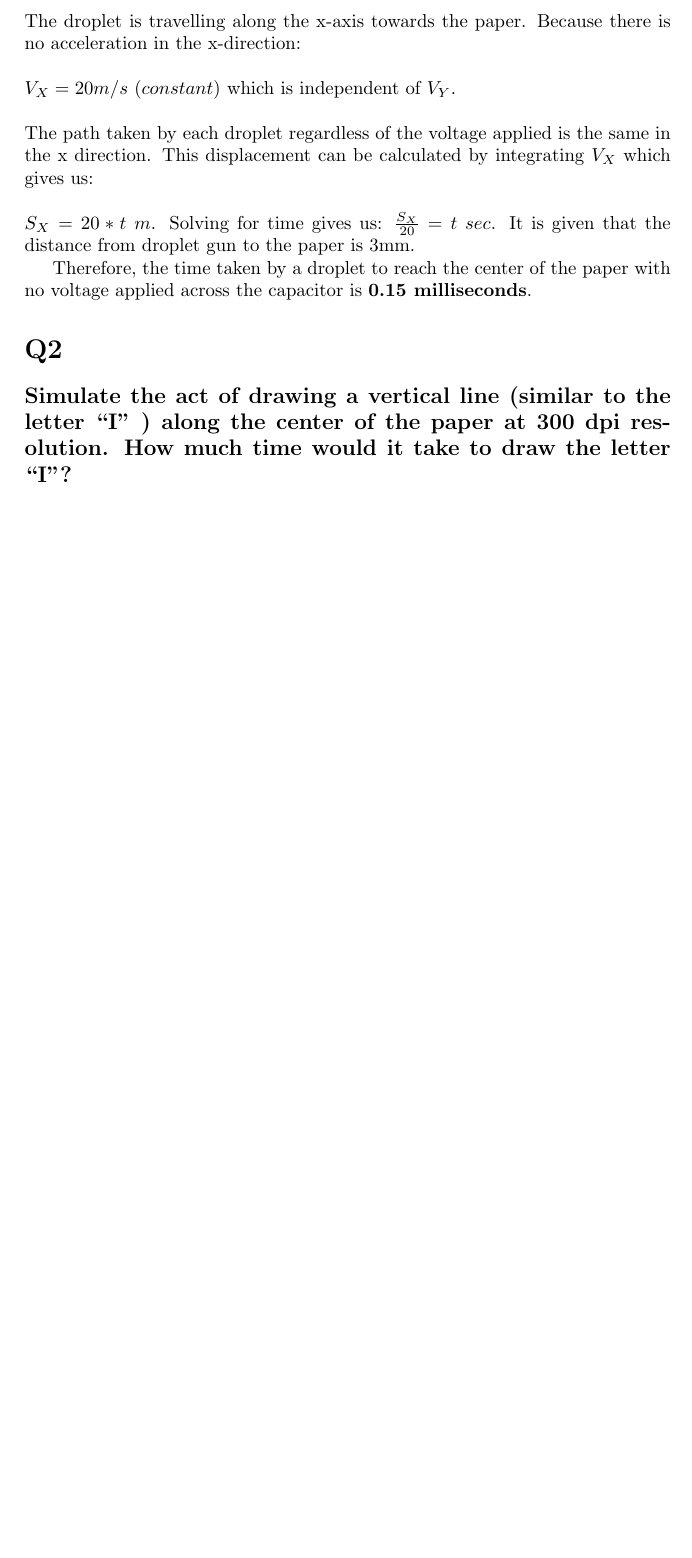
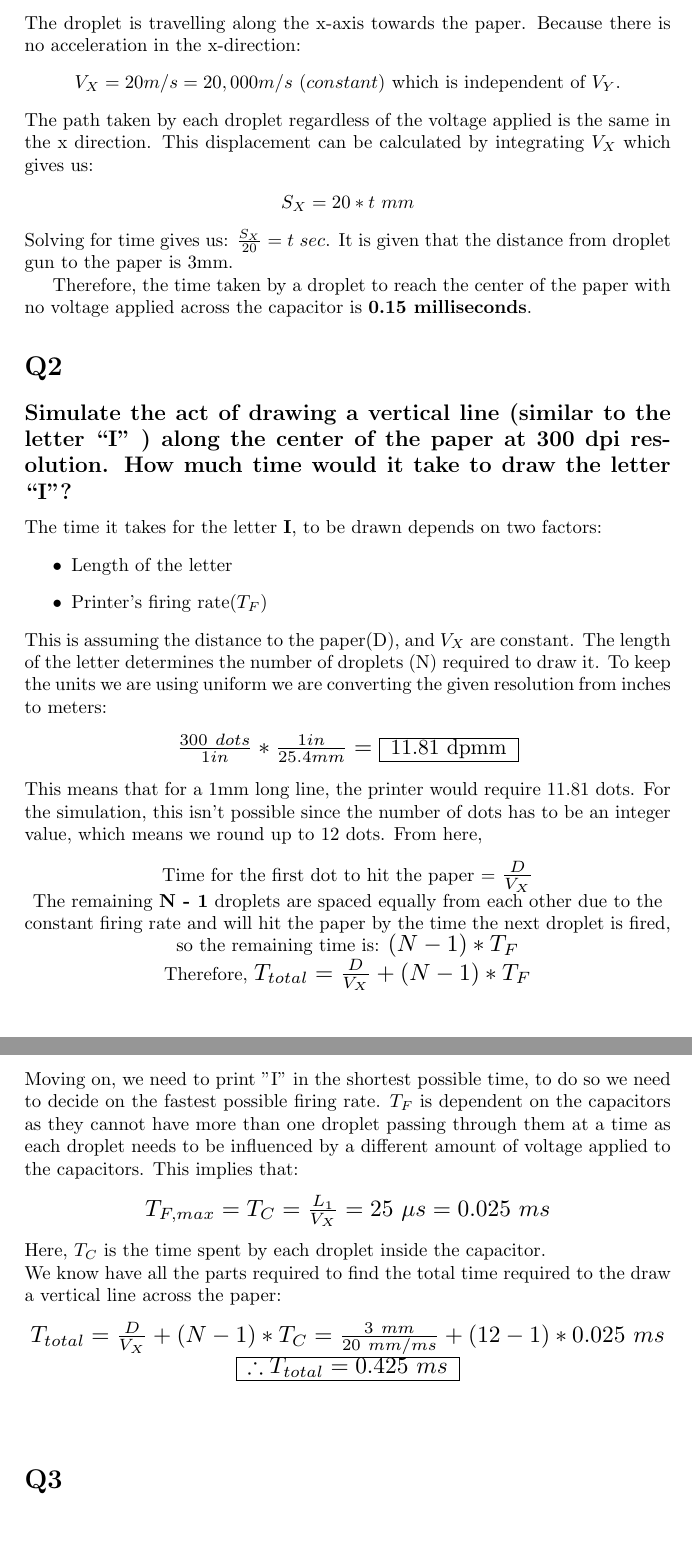
Before and after one commit to rsdasari01/3120Project, a LaTeX document (report/report.tex): part of page 2 of 2 before the commit and two parts of pages 2 and 3 of 3 after it, the two joined at a grey line, cut so that both start at the same text, the shorter picture padded with empty space. Compiled offline with pdfLaTeX; a LaTeX package or settings file that is missing is left out.

Commit message:
Finished Q2

```diff
--- a/report/report.tex
+++ b/report/report.tex
@@ -3,6 +3,9 @@
 \usepackage{subcaption}
 \usepackage{tabularx}
 \usepackage{multirow}
+\usepackage{graphicx}
+\usepackage{relsize}
+\usepackage{amssymb}
 
 \begin{document}
 \begin{titlepage}
@@ -42,14 +45,56 @@
 \section*{Q1}
 \subsection*{Simulate the motion of the droplet when no voltage is applied across the capacitor. How much time would it take for the droplet to reach the center of the paper?}\par
 
-The droplet is travelling along the x-axis towards the paper. Because there is no acceleration in the x-direction: \\ \\
-$V_X = 20m/s\ (constant)$ which is independent of $V_Y$.\\ \\
-The path taken by each droplet regardless of the voltage applied is the same in the x direction. This displacement can be calculated by integrating $V_X$ which gives us:\\ \\
-$S_X = 20*t\ m$. Solving for time gives us: $\frac{S_X}{20} = t\ sec$. It is given that the distance from droplet gun to the paper is 3mm.\par
+The droplet is travelling along the x-axis towards the paper. Because there is no acceleration in the x-direction:
+\begin{center}
+    $V_X = 20m/s = 20,000m/s\ (constant)$ which is independent of $V_Y$.\\
+\end{center}
+The path taken by each droplet regardless of the voltage applied is the same in the x direction. This displacement can be calculated by integrating $V_X$ which gives us:
+\begin{center}
+    $S_X = 20*t\ mm$\\
+\end{center}
+Solving for time gives us: $\frac{S_X}{20} = t\ sec$. It is given that the distance from droplet gun to the paper is 3mm.\par
 Therefore, the time taken by a droplet to reach the center of the paper with no voltage applied across the capacitor is \textbf{0.15 milliseconds}.
 
 \section*{Q2}
-\subsection*{Simulate the act of drawing a vertical line (similar to the letter “I” ) along the center of the paper at 300 dpi resolution. How much time would it take to draw the letter “I”?}\par
+\subsection*{Simulate the act of drawing a vertical line (similar to the letter “I” ) along the center of the paper at 300 dpi resolution. How much time would it take to draw the letter “I”?}
 
+The time it takes for the letter \textbf{I}, to be drawn depends on two factors:
+\begin{itemize}
+    \item Length of the letter
+    \item Printer's firing rate($T_F$)
+\end{itemize}
+This is assuming the distance to the paper(D), and $V_X$ are constant. The length of the letter determines the number of droplets (N) required to draw it. To keep the units we are using uniform we are converting the given resolution from inches to meters:
 
+\begin{center}
+    \scalebox{1.25}{$\frac{300\ dots}{1in}*\frac{1in}{25.4mm} =$}
+    \begin{tabular}{| c |}
+        \hline
+        \scalebox{1.15}{11.81 dpmm}\\
+        \hline
+    \end{tabular}
+\end{center}
+This means that for a 1mm long line, the printer would require 11.81 dots. For the simulation, this isn't possible since the number of dots has to be an integer value, which means we round up to 12 dots. From here,
+\begin{center}
+    Time for the first dot to hit the paper = \scalebox{1.25}{$\frac{D}{V_X}$}\\
+    The remaining \textbf{N - 1} droplets are spaced equally from each other due to the constant firing rate and will hit the paper by the time the next droplet is fired, so the remaining time is: \scalebox{1.25}{$(N-1)*T_F$} \\
+    Therefore, \scalebox{1.25}{$T_{total} = \frac{D}{V_X}+ (N-1)*T_F$}
+\end{center}
+Moving on, we need to print "I" in the shortest possible time, to do so we need to decide on the fastest possible firing rate. $T_F$ is dependent on the capacitors as they cannot have more than one droplet passing through them at a time as each droplet needs to be influenced by a different amount of voltage applied to the capacitors. This implies that:
+\begin{center}
+    \scalebox{1.25}{$T_{F,max} = T_C = \frac{L_1}{V_X} = 25\ \mu s = 0.025\ ms$}
+\end{center}
+Here, $T_C$ is the time spent by each droplet inside the capacitor.\\
+We know have all the parts required to find the total time required to the draw a vertical line across the paper:
+\begin{center}
+    \scalebox{1.25}{$T_{total} = \frac{D}{V_X}+(N-1)*T_C = \frac{3\ mm}{20\ mm/ms} + (12 -1)*0.025\ ms$}
+    \vspace{1cm}
+    \begin{tabular}{| c |}
+        \hline
+        \scalebox{1.25}{$\therefore T_{total} = 0.425\ ms$} \\
+        \hline
+    \end{tabular}
+\end{center}
+
+\section*{Q3}
 \end{document}
```
Also changed, not shown: report/report.pdf.
